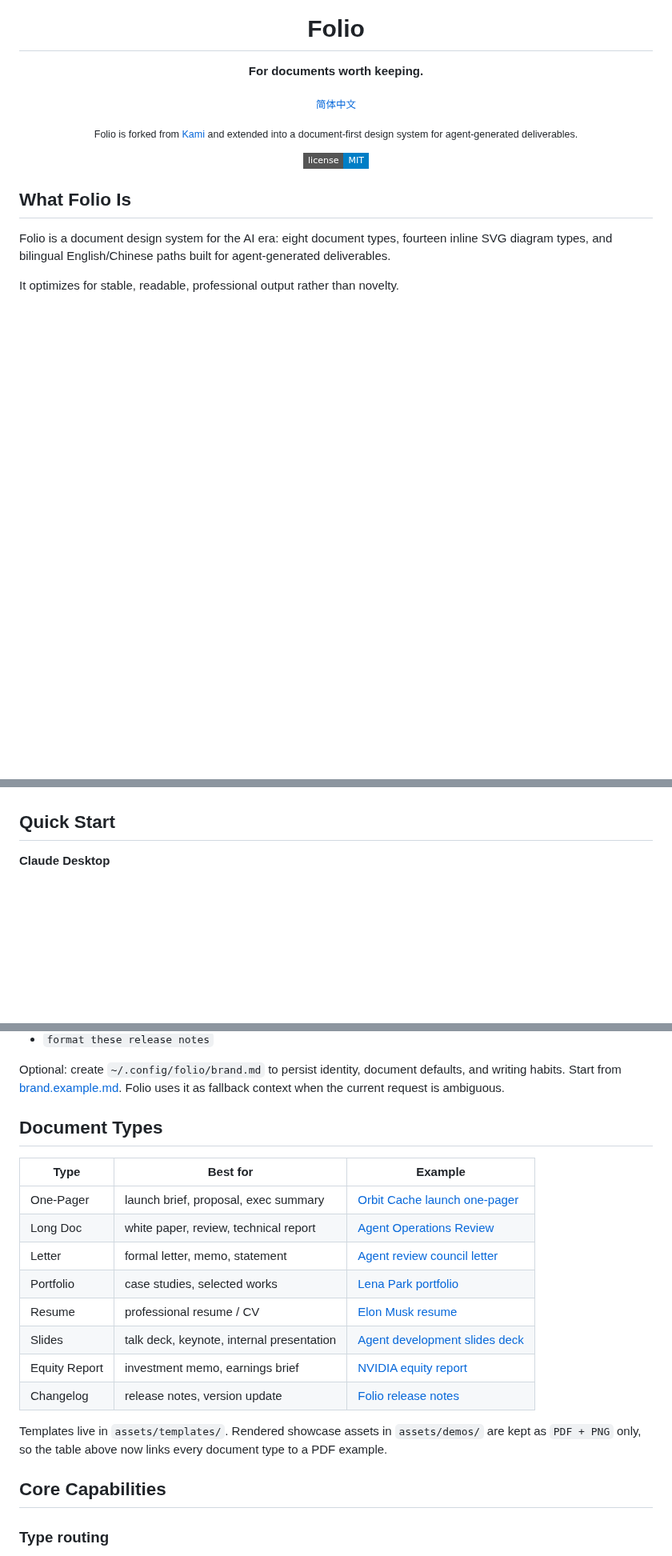
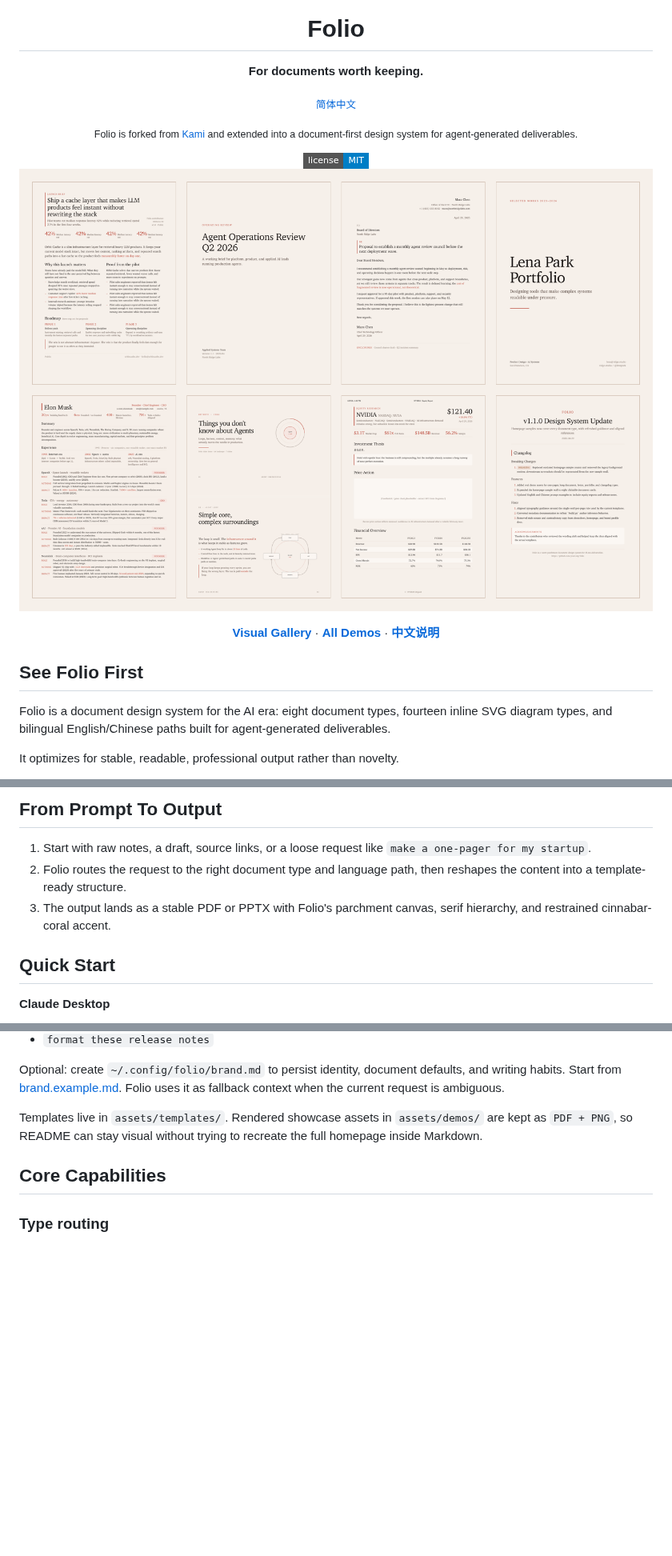
Before and after one commit to taoquo/folio, a Markdown page: README.md, 3 parts joined by grey strips. Shown at 80% size. GitHub-like rendering; pictures changed too: assets/demos/readme-overview-en.png (added); badges without logos; blank space fills up the shorter version.

```diff
--- a/README.md
+++ b/README.md
@@ -7,7 +7,19 @@
   <a href="LICENSE"><img src="https://img.shields.io/badge/license-MIT-blue.svg?style=flat-square" alt="License"></a>
 </div>
 
-## What Folio Is
+<p align="center">
+  <a href="index-en.html">
+    <img src="assets/demos/readme-overview-en.png" alt="Folio document overview" width="100%">
+  </a>
+</p>
+
+<p align="center">
+  <a href="index-en.html"><b>Visual Gallery</b></a> ·
+  <a href="assets/demos/"><b>All Demos</b></a> ·
+  <a href="README.zh-CN.md"><b>中文说明</b></a>
+</p>
+
+## See Folio First
 
 Folio is a document design system for the AI era: eight document types, fourteen inline SVG diagram types, and bilingual English/Chinese paths built for agent-generated deliverables.
 
@@ -15,3 +88,8 @@ It optimizes for stable, readable, professional output rather than novelty.
+## From Prompt To Output
+
+1. Start with raw notes, a draft, source links, or a loose request like `make a one-pager for my startup`.
+2. Folio routes the request to the right document type and language path, then reshapes the content into a template-ready structure.
+3. The output lands as a stable PDF or PPTX with Folio's parchment canvas, serif hierarchy, and restrained cinnabar-coral accent.
 
 ## Quick Start
 
@@ -45,20 +123,7 @@ Example prompts:
 
 Optional: create `~/.config/folio/brand.md` to persist identity, document defaults, and writing habits. Start from [brand.example.md](references/brand.example.md). Folio uses it as fallback context when the current request is ambiguous.
 
-## Document Types
-
-| Type          | Best for                                  | Example                                                              |
-| ------------- | ----------------------------------------- | -------------------------------------------------------------------- |
-| One-Pager     | launch brief, proposal, exec summary      | [Orbit Cache launch one-pager](assets/demos/demo-orbit-onepager.pdf) |
-| Long Doc      | white paper, review, technical report     | [Agent Operations Review](assets/demos/demo-agent-ops-longdoc.pdf)   |
-| Letter        | formal letter, memo, statement            | [Agent review council letter](assets/demos/demo-board-letter.pdf)    |
-| Portfolio     | case studies, selected works              | [Lena Park portfolio](assets/demos/demo-ridge-portfolio.pdf)         |
-| Resume        | professional resume / CV                  | [Elon Musk resume](assets/demos/demo-musk-resume.pdf)                |
-| Slides        | talk deck, keynote, internal presentation | [Agent development slides deck](assets/demos/demo-agent-slides.pdf)  |
-| Equity Report | investment memo, earnings brief           | [NVIDIA equity report](assets/demos/demo-nvidia-equity-report.pdf)   |
-| Changelog     | release notes, version update             | [Folio release notes](assets/demos/demo-folio-changelog.pdf)         |
-
-Templates live in `assets/templates/`. Rendered showcase assets in `assets/demos/` are kept as `PDF + PNG` only, so the table above now links every document type to a PDF example.
+Templates live in `assets/templates/`. Rendered showcase assets in `assets/demos/` are kept as `PDF + PNG`, so README can stay visual without trying to recreate the full homepage inside Markdown.
 
 ## Core Capabilities
 
```
Also changed, not shown: other parts of README.md (+77 -8 lines), README.zh-CN.md (+96 -23 lines), assets/demos/readme-overview-zh.png (added).
